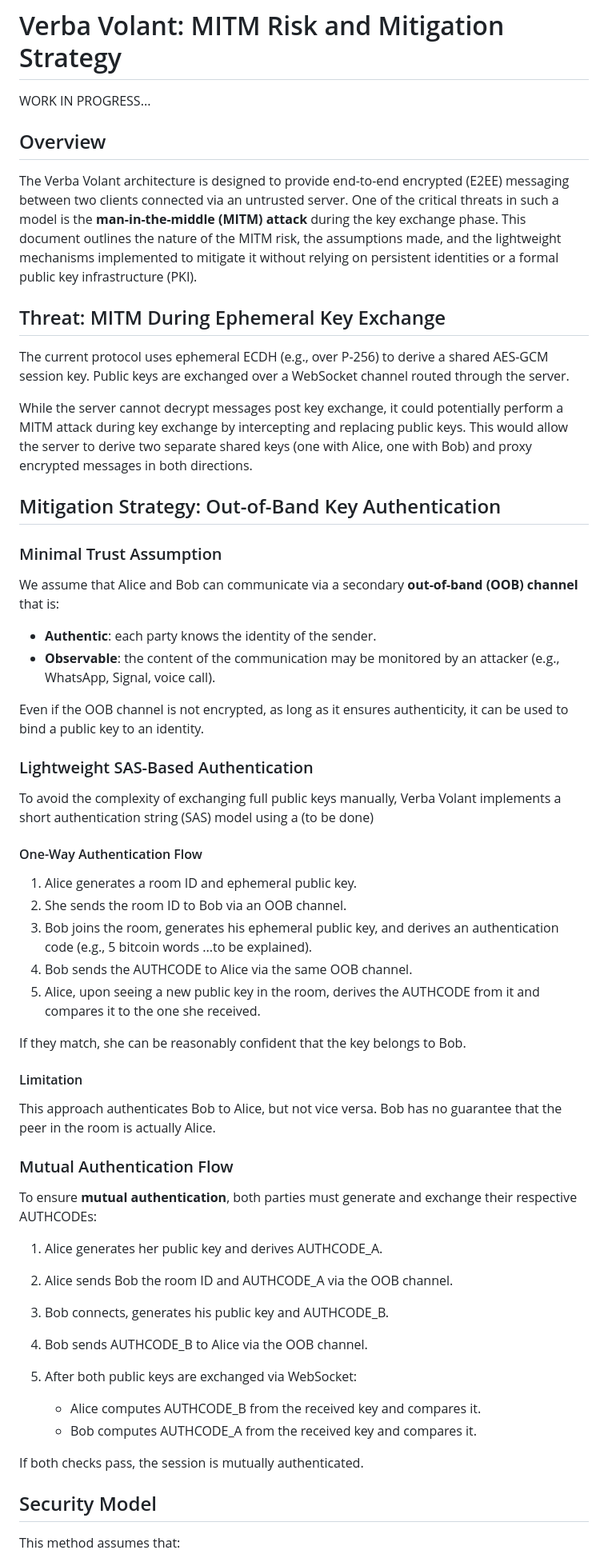
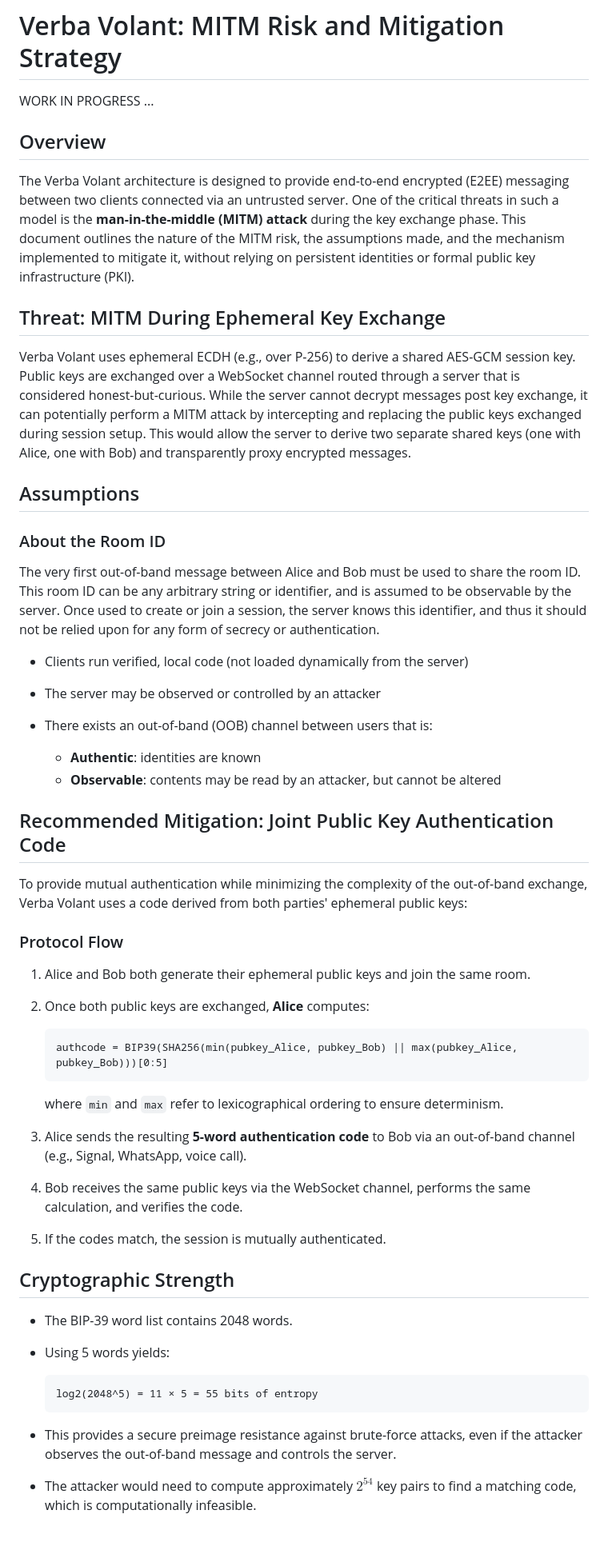
Before and after one commit to ddbit/verba-volant, a Markdown page: MITM.md, the part around the change printed below. Shown: that part at 80% size. Rendered like a GitHub page; blank space fills up the shorter version.

Commit message:
bip39 to generate oob authcode

````diff
--- a/MITM.md
+++ b/MITM.md
@@ -1,63 +1,61 @@
 # Verba Volant: MITM Risk and Mitigation Strategy
 
-WORK IN PROGRESS...
+WORK IN PROGRESS ...
 
 ## Overview
 
-The Verba Volant architecture is designed to provide end-to-end encrypted (E2EE) messaging between two clients connected via an untrusted server. One of the critical threats in such a model is the **man-in-the-middle (MITM) attack** during the key exchange phase. This document outlines the nature of the MITM risk, the assumptions made, and the lightweight mechanisms implemented to mitigate it without relying on persistent identities or a formal public key infrastructure (PKI).
+The Verba Volant architecture is designed to provide end-to-end encrypted (E2EE) messaging between two clients connected via an untrusted server. One of the critical threats in such a model is the **man-in-the-middle (MITM) attack** during the key exchange phase. This document outlines the nature of the MITM risk, the assumptions made, and the mechanism implemented to mitigate it, without relying on persistent identities or formal public key infrastructure (PKI).
 
 ## Threat: MITM During Ephemeral Key Exchange
 
-The current protocol uses ephemeral ECDH (e.g., over P-256) to derive a shared AES-GCM session key. Public keys are exchanged over a WebSocket channel routed through the server.
+Verba Volant uses ephemeral ECDH (e.g., over P-256) to derive a shared AES-GCM session key. Public keys are exchanged over a WebSocket channel routed through a server that is considered honest-but-curious. While the server cannot decrypt messages post key exchange, it can potentially perform a MITM attack by intercepting and replacing the public keys exchanged during session setup. This would allow the server to derive two separate shared keys (one with Alice, one with Bob) and transparently proxy encrypted messages.
 
-While the server cannot decrypt messages post key exchange, it could potentially perform a MITM attack during key exchange by intercepting and replacing public keys. This would allow the server to derive two separate shared keys (one with Alice, one with Bob) and proxy encrypted messages in both directions.
+## Assumptions
 
-## Mitigation Strategy: Out-of-Band Key Authentication
+### About the Room ID
 
-### Minimal Trust Assumption
+The very first out-of-band message between Alice and Bob must be used to share the room ID. This room ID can be any arbitrary string or identifier, and is assumed to be observable by the server. Once used to create or join a session, the server knows this identifier, and thus it should not be relied upon for any form of secrecy or authentication.
 
-We assume that Alice and Bob can communicate via a secondary **out-of-band (OOB) channel** that is:
+* Clients run verified, local code (not loaded dynamically from the server)
+* The server may be observed or controlled by an attacker
+* There exists an out-of-band (OOB) channel between users that is:
 
-* **Authentic**: each party knows the identity of the sender.
-* **Observable**: the content of the communication may be monitored by an attacker (e.g., WhatsApp, Signal, voice call).
+  * **Authentic**: identities are known
+  * **Observable**: contents may be read by an attacker, but cannot be altered
 
-Even if the OOB channel is not encrypted, as long as it ensures authenticity, it can be used to bind a public key to an identity.
+## Recommended Mitigation: Joint Public Key Authentication Code
 
-### Lightweight SAS-Based Authentication
+To provide mutual authentication while minimizing the complexity of the out-of-band exchange, Verba Volant uses a code derived from both parties' ephemeral public keys:
 
-To avoid the complexity of exchanging full public keys manually, Verba Volant implements a short authentication string (SAS) model using a (to be done)
+### Protocol Flow
 
+1. Alice and Bob both generate their ephemeral public keys and join the same room.
 
-#### One-Way Authentication Flow
+2. Once both public keys are exchanged, **Alice** computes:
 
-1. Alice generates a room ID and ephemeral public key.
-2. She sends the room ID to Bob via an OOB channel.
-3. Bob joins the room, generates his ephemeral public key, and derives an authentication code (e.g., 5 bitcoin words ...to be explained).
-4. Bob sends the AUTHCODE to Alice via the same OOB channel.
-5. Alice, upon seeing a new public key in the room, derives the AUTHCODE from it and compares it to the one she received.
+   ```
+   authcode = BIP39(SHA256(min(pubkey_Alice, pubkey_Bob) || max(pubkey_Alice, pubkey_Bob)))[0:5]
+   ```
 
-If they match, she can be reasonably confident that the key belongs to Bob.
+   where `min` and `max` refer to lexicographical ordering to ensure determinism.
 
-#### Limitation
+3. Alice sends the resulting **5-word authentication code** to Bob via an out-of-band channel (e.g., Signal, WhatsApp, voice call).
 
-This approach authenticates Bob to Alice, but not vice versa. Bob has no guarantee that the peer in the room is actually Alice.
+4. Bob receives the same public keys via the WebSocket channel, performs the same calculation, and verifies the code.
 
-### Mutual Authentication Flow
+5. If the codes match, the session is mutually authenticated.
 
-To ensure **mutual authentication**, both parties must generate and exchange their respective AUTHCODEs:
+## Cryptographic Strength
 
-1. Alice generates her public key and derives AUTHCODE\_A.
-2. Alice sends Bob the room ID and AUTHCODE\_A via the OOB channel.
-3. Bob connects, generates his public key and AUTHCODE\_B.
-4. Bob sends AUTHCODE\_B to Alice via the OOB channel.
-5. After both public keys are exchanged via WebSocket:
+* The BIP-39 word list contains 2048 words.
 
-   * Alice computes AUTHCODE\_B from the received key and compares it.
-   * Bob computes AUTHCODE\_A from the received key and compares it.
+* Using 5 words yields:
 
-If both checks pass, the session is mutually authenticated.
+  ```
+  log2(2048^5) = 11 × 5 = 55 bits of entropy
+  ```
 
-## Security Model
+* This provides a secure preimage resistance against brute-force attacks, even if the attacker observes the out-of-band message and controls the server.
 
-This method assumes that:
+* The attacker would need to compute approximately $2^{54}$ key pairs to find a matching code, which is computationally infeasible.
 
````
Also changed, not shown: other parts of MITM.md (+28 -10 lines).
